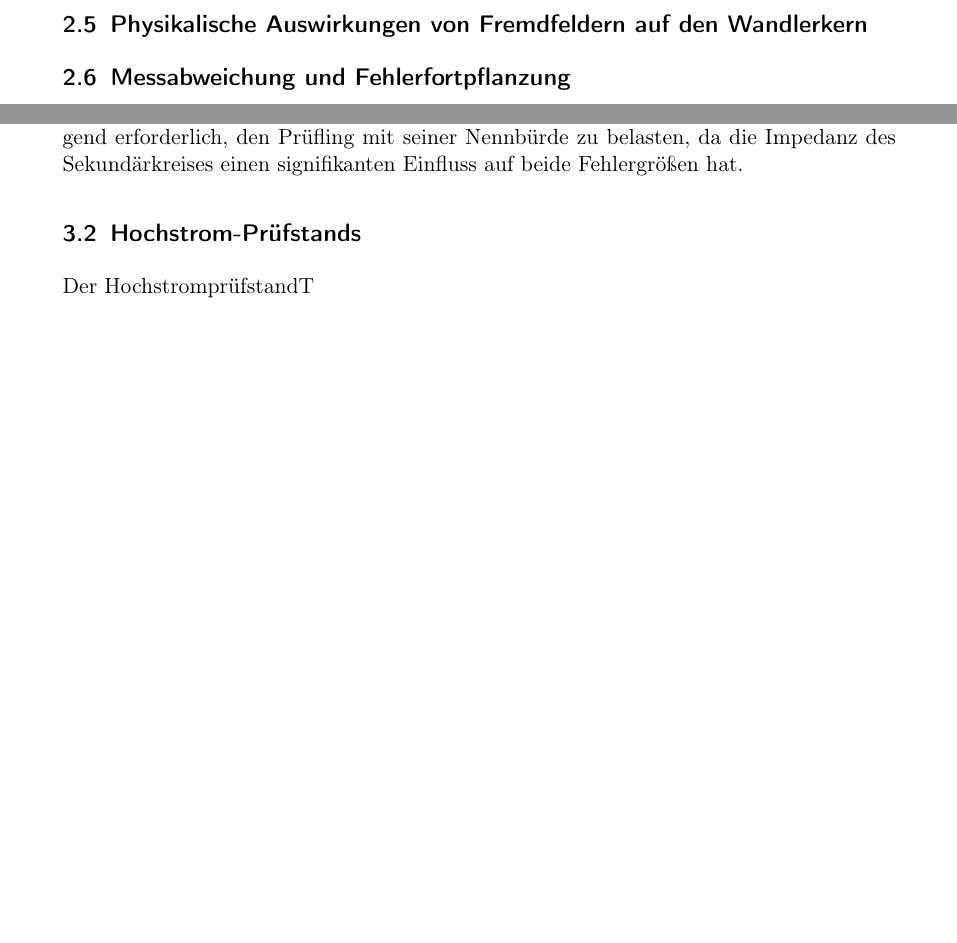
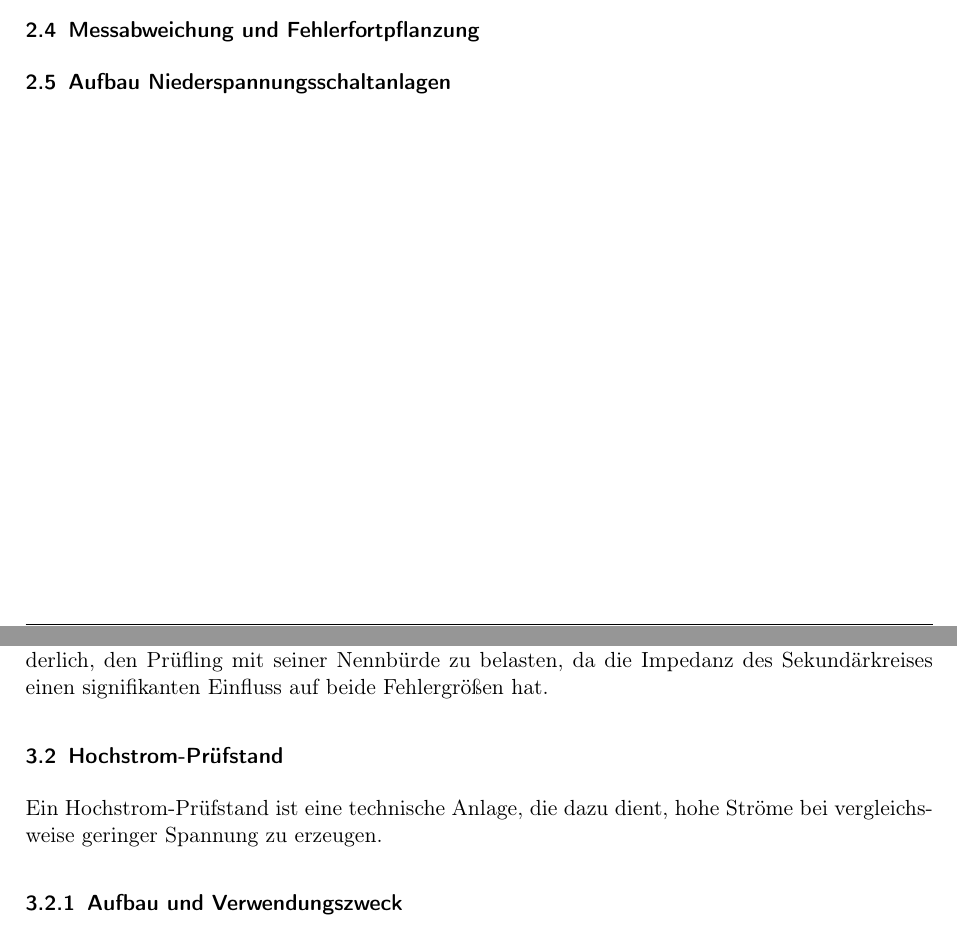
Before and after one commit to oliverschmidt99/Bachelorarbeit-Fremdfeldbeeinflussung-Messstromwandler, a LaTeX document (main.tex, which reads 01_Einstellungen/befehle.tex, 01_Einstellungen/praeambel.tex, 02_Inhalt/02_Hauptteil/02_theorieteil.tex): two parts of pages 16 and 17 of 24 before the commit and two parts of pages 12 and 13 of 19 after it, joined at a grey line, cut at the place of the change, the shorter picture padded with empty space. Compiled offline with pdfLaTeX.

Commit message:
feat: Hinzufügen von Autorenname und Anpassungen in den Kapiteln zur Methodik und Theorie

```diff
--- a/01_Einstellungen/befehle.tex
+++ b/01_Einstellungen/befehle.tex
@@ -19,6 +19,7 @@
 \newcommand{\vornameStudZwei}{Oliver}
 \newcommand{\nachnameStudZwei}{Schmidt}
 \newcommand{\matrikelnummerStudZwei}{7023462}
+\newcommand{\autorenname}{\vornameStudZwei~\nachnameStudZwei}
 \newcommand{\betreuerEins}{Dr. Sandro Günter}
 \newcommand{\betreuerZwei}{Dipl.-Ing. Rainer Ludewig}
 \newcommand{\betreuerDrei}{Simon Westerbur, B. Eng.}
--- a/01_Einstellungen/praeambel.tex
+++ b/01_Einstellungen/praeambel.tex
@@ -23,7 +23,7 @@
 \usepackage{siunitx}
 \sisetup{locale = DE}
 
-\usepackage{filecontents}
+%\usepackage{filecontents}
 
 % --- TABELLEN ---
 \usepackage[table]{xcolor} % table-Option für colortbl-Kompatibilität
--- a/02_Inhalt/02_Hauptteil/02_theorieteil.tex
+++ b/02_Inhalt/02_Hauptteil/02_theorieteil.tex
@@ -173,12 +168,8 @@ Daraus resultiert das Übersetzungsverhältnis, das antiproportional zu den Wind
 
 Die Fremdfelder, die in Niederspannungsschaltanlagen auftreten und Messergebnisse beeinflussen können, entstehen primär durch hohe Ströme in benachbarten Leitern (ab ca. 2000 A). In typischen Sammelschienensystemen ist dabei häufig der mittlere Leiter (L2) von den Einflüssen der Außenleiter am stärksten betroffen, da sich hier die Felder der benachbarten Phasen überlagern.
 
-\subsection{Physikalische Auswirkungen von Fremdfeldern auf den Wandlerkern}
-\label{sec:auswirkung_fremdfelder}
-
-% Hier kommt dein Text zur Sättigung / Permeabilitätsänderung durch Fremdfelder
-
 \subsection{Messabweichung und Fehlerfortpflanzung}
 \label{sec:messabweichung_fehlerfortpflanzung}
 
-% Hier Formeln für den Gesamtfehler
+\subsection{Aufbau Niederspannungsschaltanlagen}
+\label{sec:aufbau_niederspannungsschaltanlagen}
--- a/02_Inhalt/02_Hauptteil/03_methodenteil.tex
+++ b/02_Inhalt/02_Hauptteil/03_methodenteil.tex
@@ -24,10 +20,12 @@ Zu ermitteln sind hierbei zwei zentrale Größen:
 
 Um normkonforme Ergebnisse gemäß DIN EN 61869-2 zu gewährleisten, ist es zwingend erforderlich, den Prüfling mit seiner Nennbürde zu belasten, da die Impedanz des Sekundärkreises einen signifikanten Einfluss auf beide Fehlergrößen hat.
 
-\subsection{Hochstrom-Prüfstands}
+
+
+\subsection{Hochstrom-Prüfstand}
 \label{sec:hochstrom_pruefstand}
 
-Der HochstromprüfstandT
+Ein Hochstrom-Prüfstand ist eine technische Anlage, die dazu dient, hohe Ströme bei vergleichsweise geringer Spannung zu erzeugen.
 
-\subsubsection{Aufbau des Prüfstandes}
+\subsubsection{Aufbau und Verwendungszweck}
 
--- a/main.tex
+++ b/main.tex
@@ -10,6 +10,7 @@
 % --- EINSTELLUNGEN LADEN ---
 \input{01_Einstellungen/praeambel.tex}
 \input{01_Einstellungen/befehle.tex}
+\input{01_Einstellungen/layout.tex}
 
 % --- LITERATURQUELLE ANGEBEN ---
 \addbibresource{bibliographie.bib}
```
Also changed, not shown: main.pdf, 02_Inhalt/02_Hauptteil/02_theorieteil.tex (9 more changed lines), 02_Inhalt/02_Hauptteil/03_methodenteil.tex (7 more changed lines), main.tex (8 more changed lines), 1 other file.
